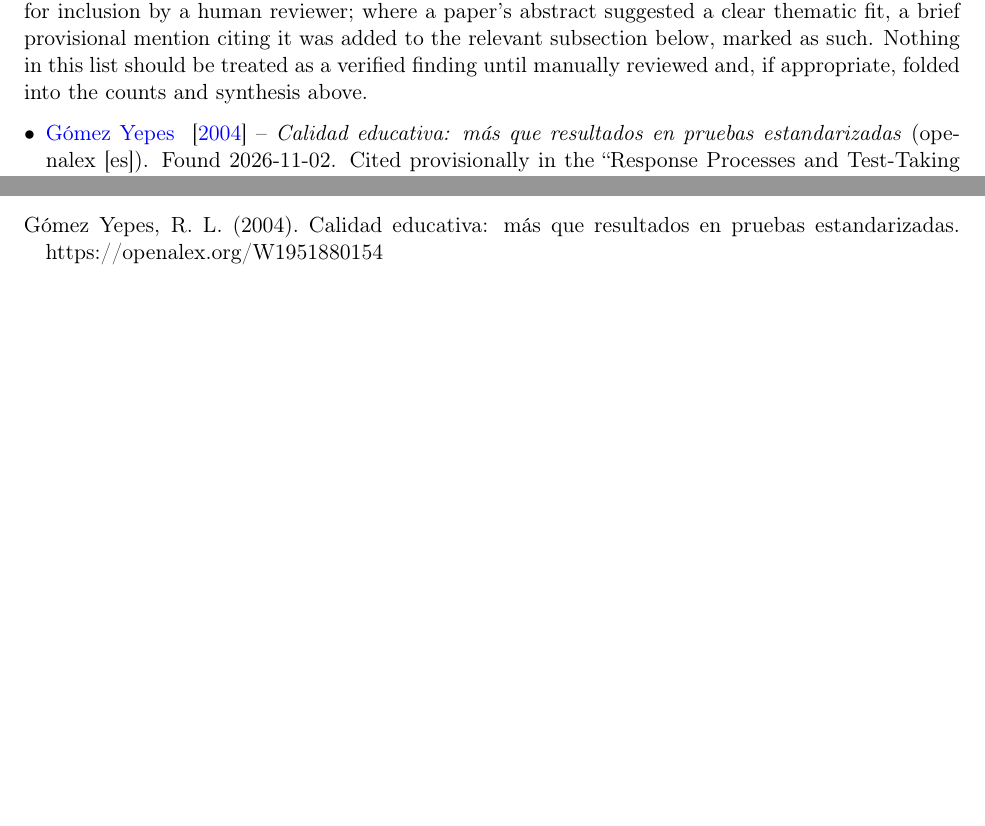
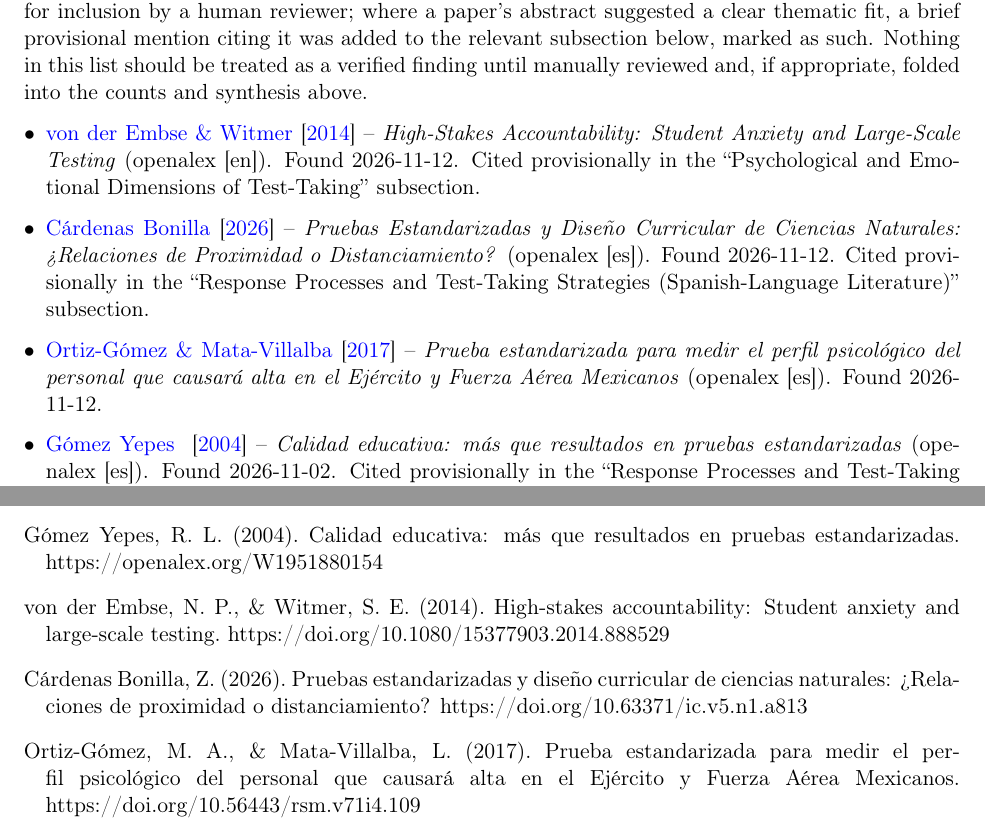
Before and after one commit to sndxs/automatic-lit-review-TTX, a LaTeX paper (literature_review_transitory.tex): two parts of pages 5 and 30 of 30, joined at a grey line, cut so that both start at the same text, the shorter picture padded with empty space. Compiled offline with pdfLaTeX.

Commit message:
Automated run 2026-11-12: 14 new record(s), transitory paper patched (3 paper(s))

```diff
--- a/literature_review_transitory.tex
+++ b/literature_review_transitory.tex
@@ -105,6 +105,9 @@ The counts above describe this review's last full manual screening pass. Papers
 
 \begin{itemize}[leftmargin=*]
 % AUTO-PENDING-LIST-START
+\item \citet{vonderembse2014highstakes} -- \emph{High-Stakes Accountability: Student Anxiety and Large-Scale Testing} (openalex [en]). Found 2026-11-12. Cited provisionally in the ``Psychological and Emotional Dimensions of Test-Taking'' subsection.
+\item \citet{cardenasbonilla2026pruebas} -- \emph{Pruebas Estandarizadas y Diseño Curricular de Ciencias Naturales: ¿Relaciones de Proximidad o Distanciamiento?} (openalex [es]). Found 2026-11-12. Cited provisionally in the ``Response Processes and Test-Taking Strategies (Spanish-Language Literature)'' subsection.
+\item \citet{ortizgomez2017pruebaestandarizada} -- \emph{Prueba estandarizada para medir el perfil psicológico del personal que causará alta en el Ejército y Fuerza Aérea Mexicanos} (openalex [es]). Found 2026-11-12.
 \item \citet{gomezyepes2004calidad} -- \emph{Calidad educativa: más que resultados en pruebas estandarizadas} (openalex [es]). Found 2026-11-02. Cited provisionally in the ``Response Processes and Test-Taking Strategies (Spanish-Language Literature)'' subsection.
 \item \citet{albrecht2003accountability} -- \emph{Accountability and Access to Opportunity: Mutually Exclusive Tenets Under a High-Stakes Testing Mandate} (openalex [en]). Found 2026-10-28. Cited provisionally in the ``Fairness, Equity, and Systemic Consequences'' subsection.
 \item \citet{amreinbeardsley2002unintended} -- \emph{An Analysis of Some Unintended and Negative Consequences of High-Stakes Testing} (openalex [en]). Found 2026-09-14. Cited provisionally in the ``Systemic and Policy-Level Consequences'' subsection.
@@ -708,6 +715,15 @@ Albrecht, S. F., \& Joles, C. (2003). Accountability and access to opportunity:
 \bibitem[Gómez Yepes (2004)]{gomezyepes2004calidad}
 Gómez Yepes, R. L. (2004). Calidad educativa: más que resultados en pruebas estandarizadas. https://openalex.org/W1951880154
 
+\bibitem[von der Embse \& Witmer(2014)]{vonderembse2014highstakes}
+von der Embse, N. P., \& Witmer, S. E. (2014). High-stakes accountability: Student anxiety and large-scale testing. https://doi.org/10.1080/15377903.2014.888529
+
+\bibitem[Cárdenas Bonilla(2026)]{cardenasbonilla2026pruebas}
+Cárdenas Bonilla, Z. (2026). Pruebas estandarizadas y diseño curricular de ciencias naturales: ¿Relaciones de proximidad o distanciamiento? https://doi.org/10.63371/ic.v5.n1.a813
+
+\bibitem[Ortiz-Gómez \& Mata-Villalba(2017)]{ortizgomez2017pruebaestandarizada}
+Ortiz-Gómez, M. A., \& Mata-Villalba, L. (2017). Prueba estandarizada para medir el perfil psicológico del personal que causará alta en el Ejército y Fuerza Aérea Mexicanos. https://doi.org/10.56443/rsm.v71i4.109
+
 \end{thebibliography}
 
 \end{document}
```
Also changed, not shown: literature_review_transitory.tex (4 more changed lines).
